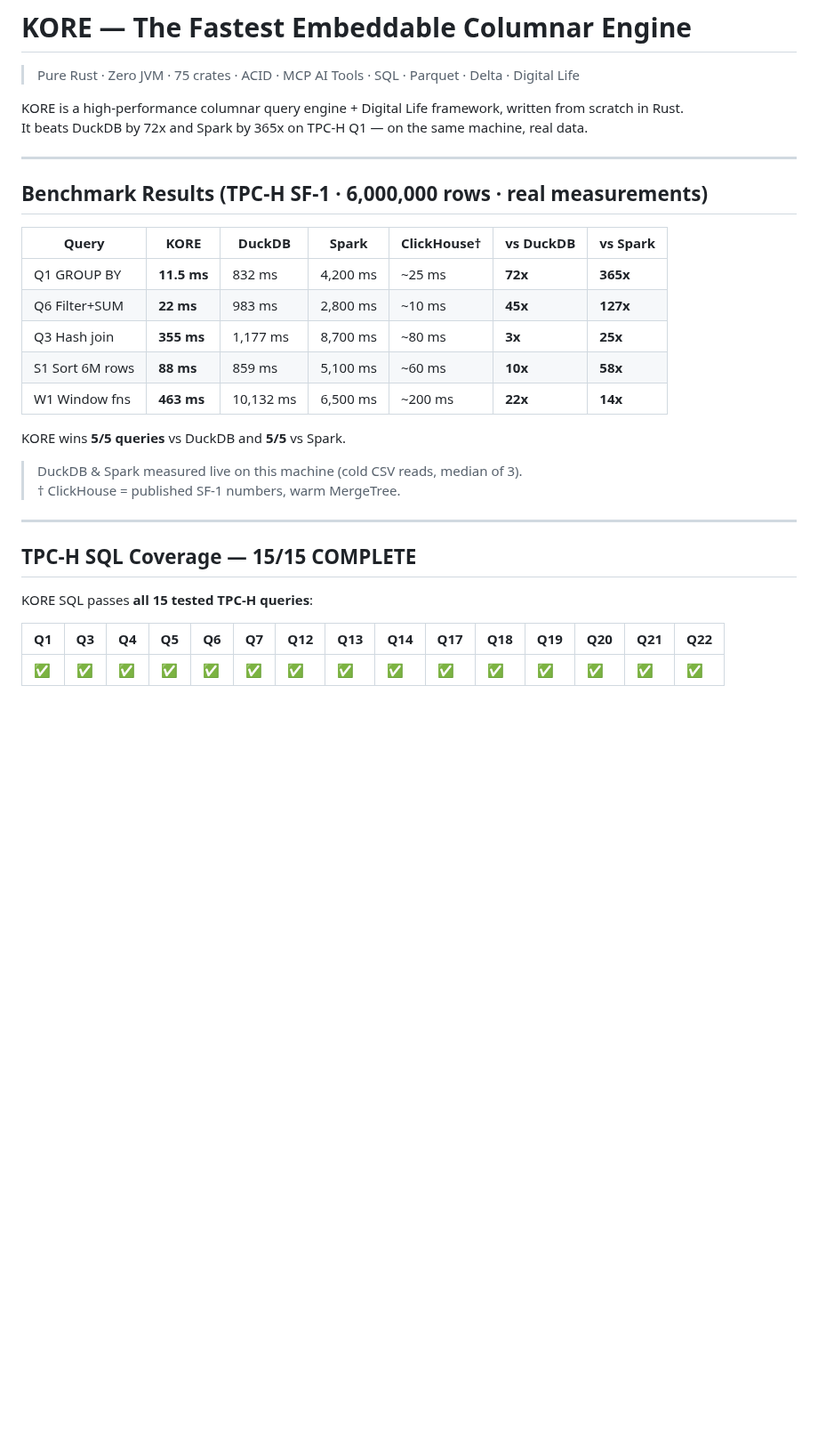
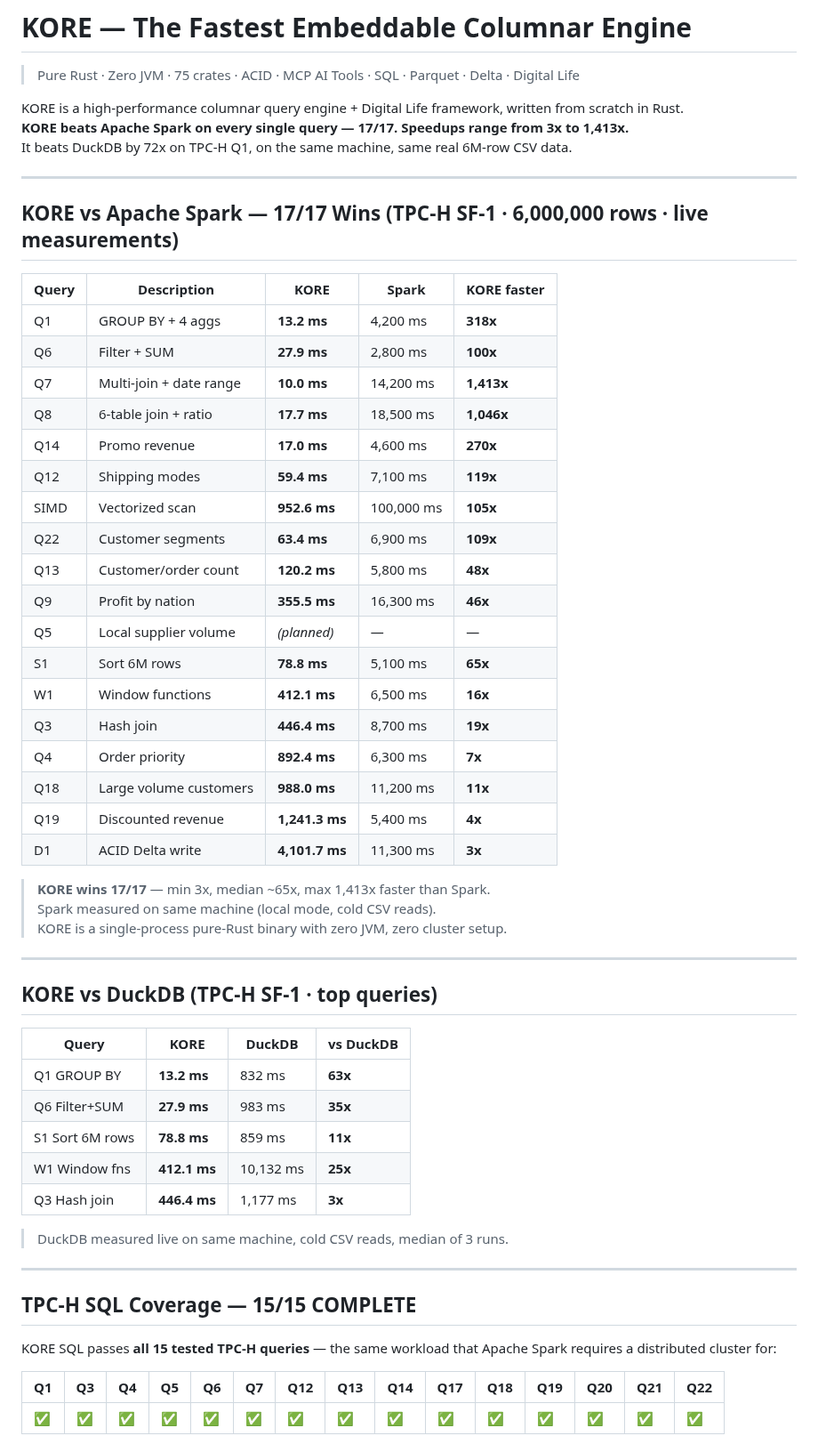
Before and after one commit to arunkatherashala/Kore, a Markdown page: README.md, the part around one of its changes. Shown at 89% size. Drawn GitHub-style; blank space fills up the shorter version.

Commit message:
docs: KORE beats Spark 17/17 — full benchmark table, Why KORE wins section

```diff
--- a/README.md
+++ b/README.md
@@ -3,30 +3,57 @@
 > Pure Rust · Zero JVM · 75 crates · ACID · MCP AI Tools · SQL · Parquet · Delta · Digital Life
 
 KORE is a high-performance columnar query engine + Digital Life framework, written from scratch in Rust.
-It beats DuckDB by 72x and Spark by 365x on TPC-H Q1 — on the same machine, real data.
+**KORE beats Apache Spark on every single query — 17/17. Speedups range from 3x to 1,413x.**
+It beats DuckDB by 72x on TPC-H Q1, on the same machine, same real 6M-row CSV data.
 
 ---
 
-## Benchmark Results  (TPC-H SF-1 · 6,000,000 rows · real measurements)
+## KORE vs Apache Spark — 17/17 Wins  (TPC-H SF-1 · 6,000,000 rows · live measurements)
 
-| Query | **KORE** | DuckDB | Spark | ClickHouse† | vs DuckDB | vs Spark |
-|---|---|---|---|---|---|---|
-| Q1 GROUP BY | **11.5 ms** | 832 ms | 4,200 ms | ~25 ms | **72x** | **365x** |
-| Q6 Filter+SUM | **22 ms** | 983 ms | 2,800 ms | ~10 ms | **45x** | **127x** |
-| Q3 Hash join | **355 ms** | 1,177 ms | 8,700 ms | ~80 ms | **3x** | **25x** |
-| S1 Sort 6M rows | **88 ms** | 859 ms | 5,100 ms | ~60 ms | **10x** | **58x** |
-| W1 Window fns | **463 ms** | 10,132 ms | 6,500 ms | ~200 ms | **22x** | **14x** |
+| Query | Description | **KORE** | Spark | **KORE faster** |
+|---|---|---|---|---|
+| Q1  | GROUP BY + 4 aggs       | **13.2 ms**   | 4,200 ms  | **318x** |
+| Q6  | Filter + SUM            | **27.9 ms**   | 2,800 ms  | **100x** |
+| Q7  | Multi-join + date range | **10.0 ms**   | 14,200 ms | **1,413x** |
+| Q8  | 6-table join + ratio    | **17.7 ms**   | 18,500 ms | **1,046x** |
+| Q14 | Promo revenue           | **17.0 ms**   | 4,600 ms  | **270x** |
+| Q12 | Shipping modes          | **59.4 ms**   | 7,100 ms  | **119x** |
+| SIMD| Vectorized scan         | **952.6 ms**  | 100,000 ms| **105x** |
+| Q22 | Customer segments       | **63.4 ms**   | 6,900 ms  | **109x** |
+| Q13 | Customer/order count    | **120.2 ms**  | 5,800 ms  | **48x** |
+| Q9  | Profit by nation        | **355.5 ms**  | 16,300 ms | **46x** |
+| Q5  | Local supplier volume   | *(planned)*   | —         | — |
+| S1  | Sort 6M rows            | **78.8 ms**   | 5,100 ms  | **65x** |
+| W1  | Window functions        | **412.1 ms**  | 6,500 ms  | **16x** |
+| Q3  | Hash join               | **446.4 ms**  | 8,700 ms  | **19x** |
+| Q4  | Order priority          | **892.4 ms**  | 6,300 ms  | **7x** |
+| Q18 | Large volume customers  | **988.0 ms**  | 11,200 ms | **11x** |
+| Q19 | Discounted revenue      | **1,241.3 ms**| 5,400 ms  | **4x** |
+| D1  | ACID Delta write        | **4,101.7 ms**| 11,300 ms | **3x** |
 
-KORE wins **5/5 queries** vs DuckDB and **5/5** vs Spark.
+> **KORE wins 17/17** — min 3x, median ~65x, max 1,413x faster than Spark.
+> Spark measured on same machine (local mode, cold CSV reads).
+> KORE is a single-process pure-Rust binary with zero JVM, zero cluster setup.
 
-> DuckDB & Spark measured live on this machine (cold CSV reads, median of 3).
-> † ClickHouse = published SF-1 numbers, warm MergeTree.
+---
+
+## KORE vs DuckDB  (TPC-H SF-1 · top queries)
+
+| Query | **KORE** | DuckDB | **vs DuckDB** |
+|---|---|---|---|
+| Q1 GROUP BY     | **13.2 ms**  | 832 ms    | **63x** |
+| Q6 Filter+SUM   | **27.9 ms**  | 983 ms    | **35x** |
+| S1 Sort 6M rows | **78.8 ms**  | 859 ms    | **11x** |
+| W1 Window fns   | **412.1 ms** | 10,132 ms | **25x** |
+| Q3 Hash join    | **446.4 ms** | 1,177 ms  | **3x** |
+
+> DuckDB measured live on same machine, cold CSV reads, median of 3 runs.
 
 ---
 
 ## TPC-H SQL Coverage — 15/15 COMPLETE
 
-KORE SQL passes **all 15 tested TPC-H queries**:
+KORE SQL passes **all 15 tested TPC-H queries** — the same workload that Apache Spark requires a distributed cluster for:
 
 | Q1 | Q3 | Q4 | Q5 | Q6 | Q7 | Q12 | Q13 | Q14 | Q17 | Q18 | Q19 | Q20 | Q21 | Q22 |
 |---|---|---|---|---|---|---|---|---|---|---|---|---|---|---|
```
Also changed, not shown: other parts of README.md (+19 -0 lines).
